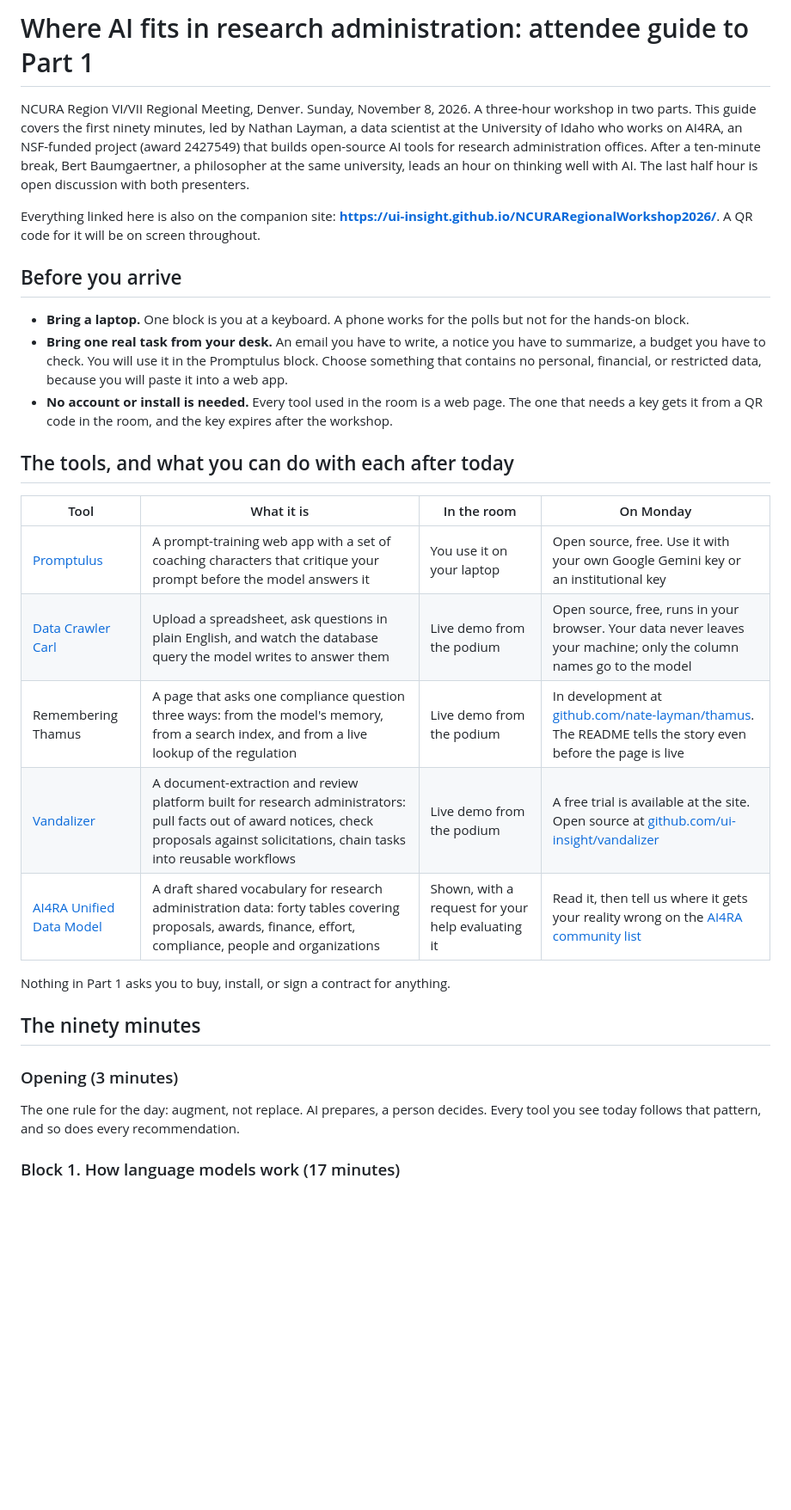
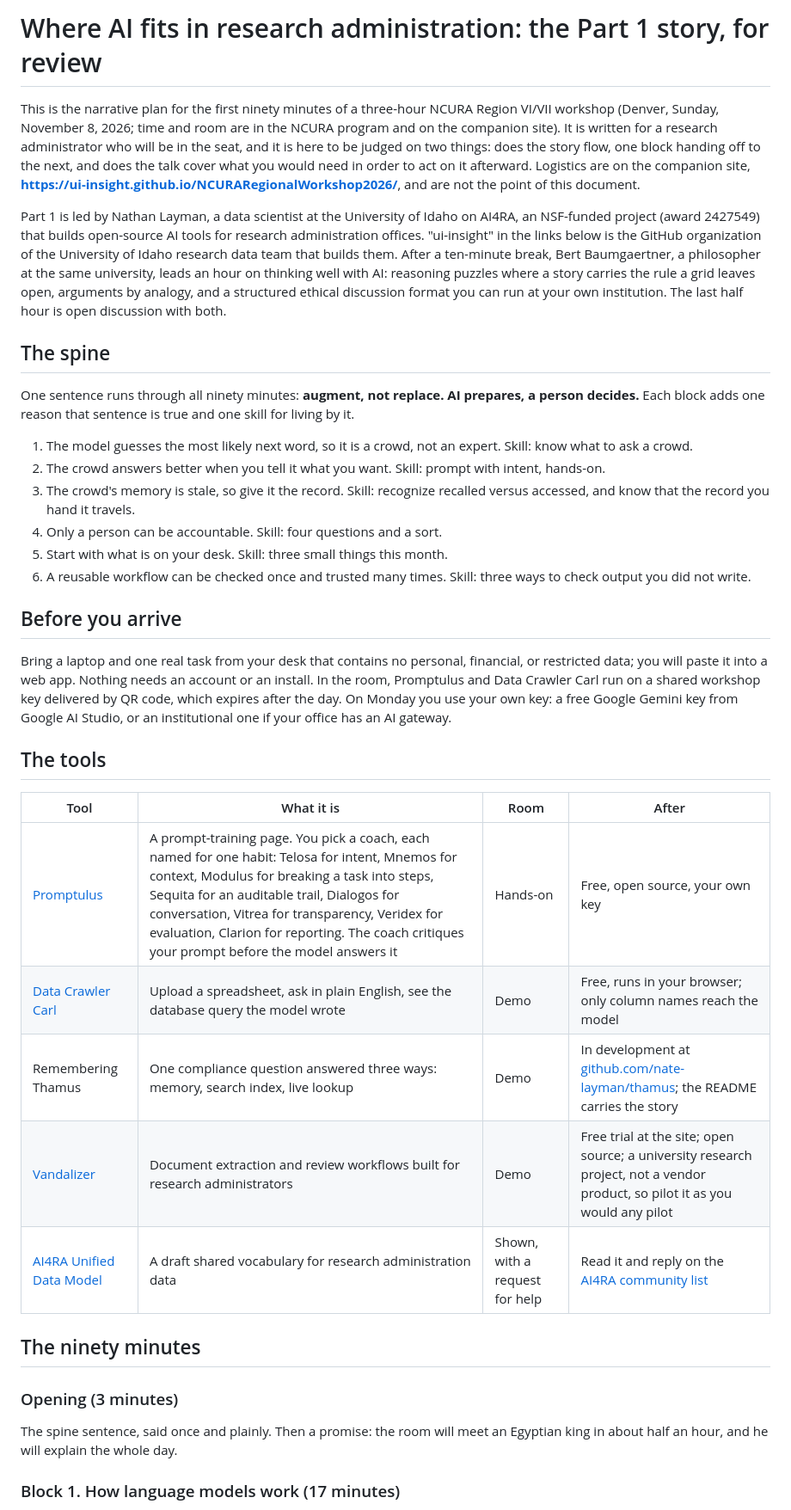
Before and after one commit to ui-insight/NCURARegionalWorkshop2026, a Markdown page: resources/session-outline.md, the part around one of its changes. Shown at 86% size. Rendered like a GitHub page; blank space fills up the shorter version.

Commit message:
Attendee guide round 2: spine, hand-offs between blocks, in-room materials inlined
Co-Authored-By: Claude Fable 5.1 <noreply@anthropic.com>

```diff
--- a/resources/session-outline.md
+++ b/resources/session-outline.md
@@ -1,32 +1,39 @@
-# Where AI fits in research administration: attendee guide to Part 1
+# Where AI fits in research administration: the Part 1 story, for review
 
-NCURA Region VI/VII Regional Meeting, Denver. Sunday, November 8, 2026. A three-hour workshop in two parts. This guide covers the first ninety minutes, led by Nathan Layman, a data scientist at the University of Idaho who works on AI4RA, an NSF-funded project (award 2427549) that builds open-source AI tools for research administration offices. After a ten-minute break, Bert Baumgaertner, a philosopher at the same university, leads an hour on thinking well with AI. The last half hour is open discussion with both presenters.
+This is the narrative plan for the first ninety minutes of a three-hour NCURA Region VI/VII workshop (Denver, Sunday, November 8, 2026; time and room are in the NCURA program and on the companion site). It is written for a research administrator who will be in the seat, and it is here to be judged on two things: does the story flow, one block handing off to the next, and does the talk cover what you would need in order to act on it afterward. Logistics are on the companion site, **https://ui-insight.github.io/NCURARegionalWorkshop2026/**, and are not the point of this document.
 
-Everything linked here is also on the companion site: **https://ui-insight.github.io/NCURARegionalWorkshop2026/**. A QR code for it will be on screen throughout.
+Part 1 is led by Nathan Layman, a data scientist at the University of Idaho on AI4RA, an NSF-funded project (award 2427549) that builds open-source AI tools for research administration offices. "ui-insight" in the links below is the GitHub organization of the University of Idaho research data team that builds them. After a ten-minute break, Bert Baumgaertner, a philosopher at the same university, leads an hour on thinking well with AI: reasoning puzzles where a story carries the rule a grid leaves open, arguments by analogy, and a structured ethical discussion format you can run at your own institution. The last half hour is open discussion with both.
+
+## The spine
+
+One sentence runs through all ninety minutes: **augment, not replace. AI prepares, a person decides.** Each block adds one reason that sentence is true and one skill for living by it.
+
+1. The model guesses the most likely next word, so it is a crowd, not an expert. Skill: know what to ask a crowd.
+2. The crowd answers better when you tell it what you want. Skill: prompt with intent, hands-on.
+3. The crowd's memory is stale, so give it the record. Skill: recognize recalled versus accessed, and know that the record you hand it travels.
+4. Only a person can be accountable. Skill: four questions and a sort.
+5. Start with what is on your desk. Skill: three small things this month.
+6. A reusable workflow can be checked once and trusted many times. Skill: three ways to check output you did not write.
 
 ## Before you arrive
 
-- **Bring a laptop.** One block is you at a keyboard. A phone works for the polls but not for the hands-on block.
-- **Bring one real task from your desk.** An email you have to write, a notice you have to summarize, a budget you have to check. You will use it in the Promptulus block. Choose something that contains no personal, financial, or restricted data, because you will paste it into a web app.
-- **No account or install is needed.** Every tool used in the room is a web page. The one that needs a key gets it from a QR code in the room, and the key expires after the workshop.
+Bring a laptop and one real task from your desk that contains no personal, financial, or restricted data; you will paste it into a web app. Nothing needs an account or an install. In the room, Promptulus and Data Crawler Carl run on a shared workshop key delivered by QR code, which expires after the day. On Monday you use your own key: a free Google Gemini key from Google AI Studio, or an institutional one if your office has an AI gateway.
 
-## The tools, and what you can do with each after today
+## The tools
 
-| Tool | What it is | In the room | On Monday |
+| Tool | What it is | Room | After |
 |---|---|---|---|
-| [Promptulus](https://ai4ra.github.io/promptulus/) | A prompt-training web app with a set of coaching characters that critique your prompt before the model answers it | You use it on your laptop | Open source, free. Use it with your own Google Gemini key or an institutional key |
-| [Data Crawler Carl](https://ui-insight.github.io/data-crawler-carl/) | Upload a spreadsheet, ask questions in plain English, and watch the database query the model writes to answer them | Live demo from the podium | Open source, free, runs in your browser. Your data never leaves your machine; only the column names go to the model |
-| Remembering Thamus | A page that asks one compliance question three ways: from the model's memory, from a search index, and from a live lookup of the regulation | Live demo from the podium | In development at [github.com/nate-layman/thamus](https://github.com/nate-layman/thamus). The README tells the story even before the page is live |
-| [Vandalizer](https://vandalizer.uidaho.edu) | A document-extraction and review platform built for research administrators: pull facts out of award notices, check proposals against solicitations, chain tasks into reusable workflows | Live demo from the podium | A free trial is available at the site. Open source at [github.com/ui-insight/vandalizer](https://github.com/ui-insight/vandalizer) |
-| [AI4RA Unified Data Model](https://ui-insight.github.io/AI4RA-UDM/) | A draft shared vocabulary for research administration data: forty tables covering proposals, awards, finance, effort, compliance, people and organizations | Shown, with a request for your help evaluating it | Read it, then tell us where it gets your reality wrong on the [AI4RA community list](https://groups.ai4ra.uidaho.edu/g/main/join) |
-
-Nothing in Part 1 asks you to buy, install, or sign a contract for anything.
+| [Promptulus](https://ai4ra.github.io/promptulus/) | A prompt-training page. You pick a coach, each named for one habit: Telosa for intent, Mnemos for context, Modulus for breaking a task into steps, Sequita for an auditable trail, Dialogos for conversation, Vitrea for transparency, Veridex for evaluation, Clarion for reporting. The coach critiques your prompt before the model answers it | Hands-on | Free, open source, your own key |
+| [Data Crawler Carl](https://ui-insight.github.io/data-crawler-carl/) | Upload a spreadsheet, ask in plain English, see the database query the model wrote | Demo | Free, runs in your browser; only column names reach the model |
+| Remembering Thamus | One compliance question answered three ways: memory, search index, live lookup | Demo | In development at [github.com/nate-layman/thamus](https://github.com/nate-layman/thamus); the README carries the story |
+| [Vandalizer](https://vandalizer.uidaho.edu) | Document extraction and review workflows built for research administrators | Demo | Free trial at the site; open source; a university research project, not a vendor product, so pilot it as you would any pilot |
+| [AI4RA Unified Data Model](https://ui-insight.github.io/AI4RA-UDM/) | A draft shared vocabulary for research administration data | Shown, with a request for help | Read it and reply on the [AI4RA community list](https://groups.ai4ra.uidaho.edu/g/main/join) |
 
 ## The ninety minutes
 
 ### Opening (3 minutes)
 
-The one rule for the day: augment, not replace. AI prepares, a person decides. Every tool you see today follows that pattern, and so does every recommendation.
+The spine sentence, said once and plainly. Then a promise: the room will meet an Egyptian king in about half an hour, and he will explain the whole day.
 
 ### Block 1. How language models work (17 minutes)
 
```
Also changed, not shown: other parts of resources/session-outline.md (+36 -28 lines).
